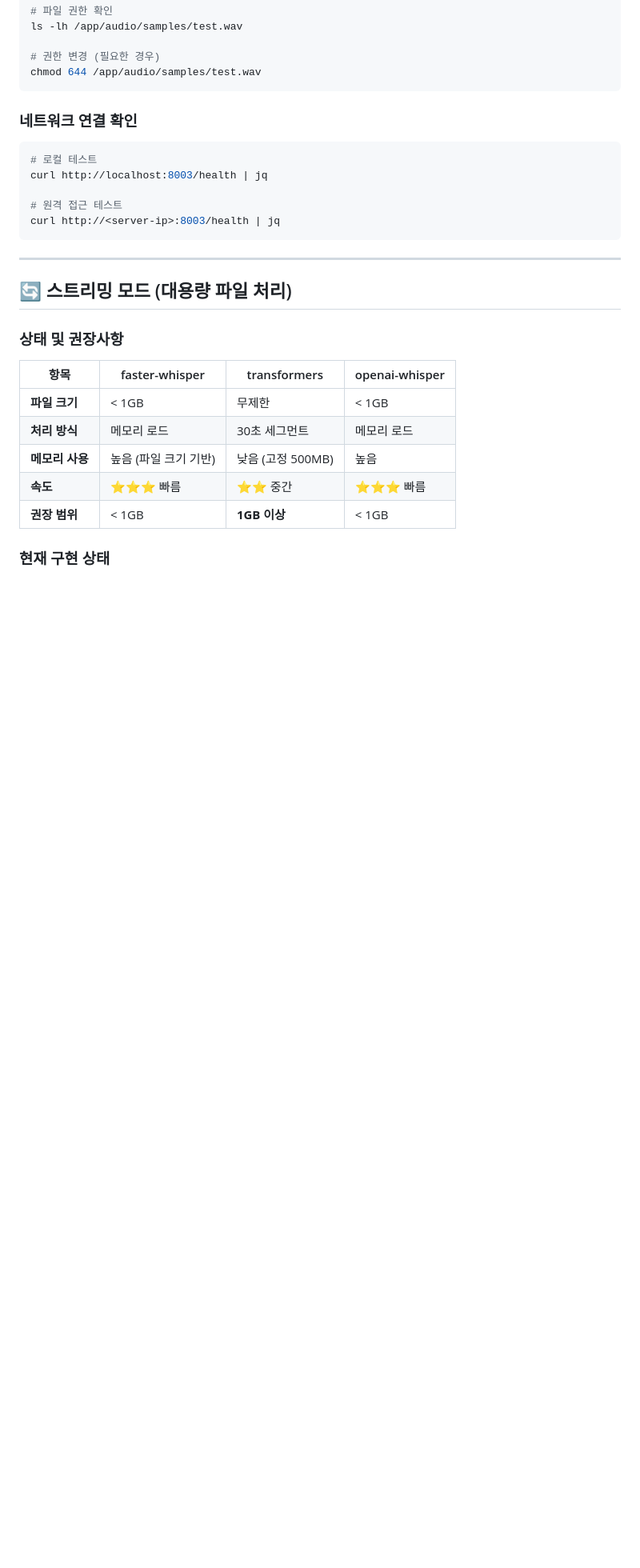
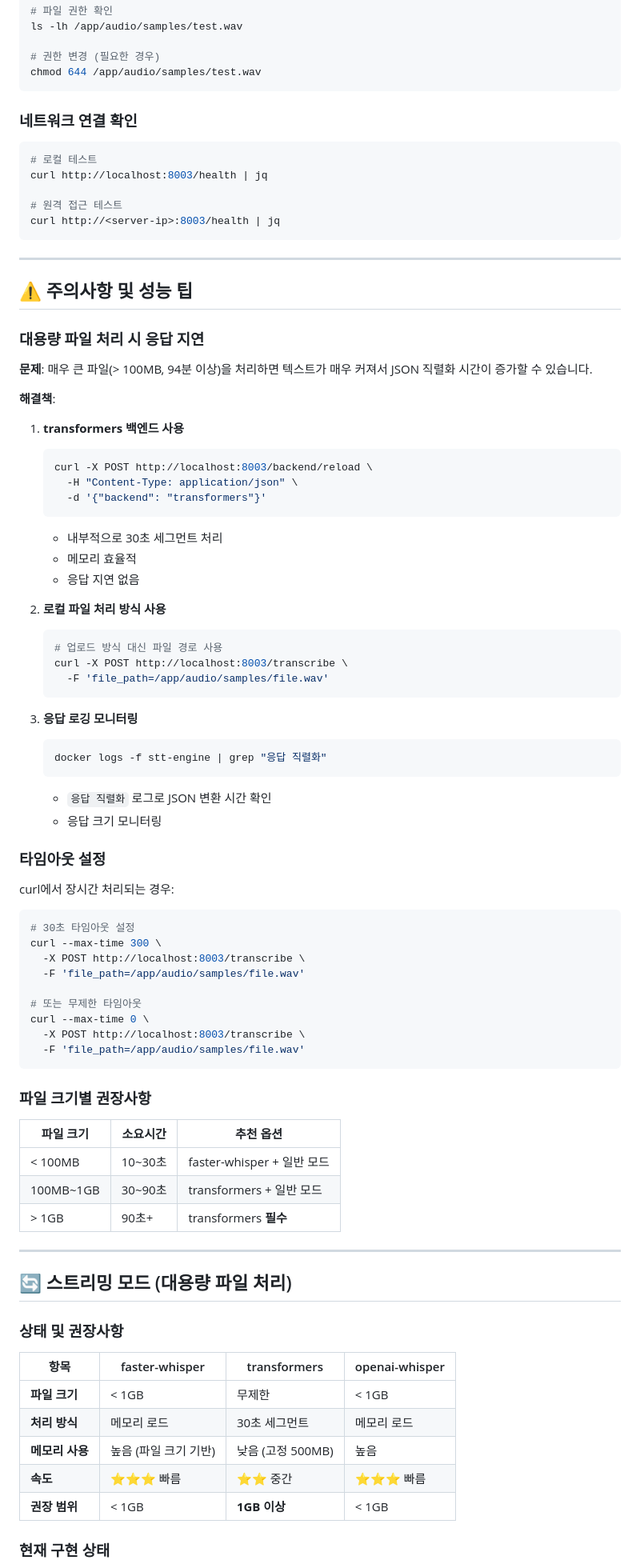
Before and after one commit to Kuwon-KIS/stt_engine, a Markdown page: docs/API_USAGE_GUIDE.md, the part around the change. Shown at 80% size. Drawn GitHub-style; blank space fills up the shorter version.

Commit message:
Docs: Add large file handling and response delay troubleshooting
- Document response serialization delays for large audio files (>100MB)
- Add recommendations for different file size ranges
- Include timeout configuration examples
- Add logging monitoring tips for response generation
- Suggest backend switching for optimal performance
- Update file size vs processing time recommendations

````diff
--- a/docs/API_USAGE_GUIDE.md
+++ b/docs/API_USAGE_GUIDE.md
@@ -401,6 +401,64 @@ curl http://<server-ip>:8003/health | jq
 
 ---
 
+## ⚠️ 주의사항 및 성능 팁
+
+### 대용량 파일 처리 시 응답 지연
+
+**문제**: 매우 큰 파일(> 100MB, 94분 이상)을 처리하면 텍스트가 매우 커져서 JSON 직렬화 시간이 증가할 수 있습니다.
+
+**해결책**:
+
+1. **transformers 백엔드 사용**
+   ```bash
+   curl -X POST http://localhost:8003/backend/reload \
+     -H "Content-Type: application/json" \
+     -d '{"backend": "transformers"}'
+   ```
+   - 내부적으로 30초 세그먼트 처리
+   - 메모리 효율적
+   - 응답 지연 없음
+
+2. **로컬 파일 처리 방식 사용**
+   ```bash
+   # 업로드 방식 대신 파일 경로 사용
+   curl -X POST http://localhost:8003/transcribe \
+     -F 'file_path=/app/audio/samples/file.wav'
+   ```
+
+3. **응답 로깅 모니터링**
+   ```bash
+   docker logs -f stt-engine | grep "응답 직렬화"
+   ```
+   - `응답 직렬화` 로그로 JSON 변환 시간 확인
+   - 응답 크기 모니터링
+
+### 타임아웃 설정
+
+curl에서 장시간 처리되는 경우:
+
+```bash
+# 30초 타임아웃 설정
+curl --max-time 300 \
+  -X POST http://localhost:8003/transcribe \
+  -F 'file_path=/app/audio/samples/file.wav'
+
+# 또는 무제한 타임아웃
+curl --max-time 0 \
+  -X POST http://localhost:8003/transcribe \
+  -F 'file_path=/app/audio/samples/file.wav'
+```
+
+### 파일 크기별 권장사항
+
+| 파일 크기 | 소요시간 | 추천 옵션 |
+|---------|---------|----------|
+| < 100MB | 10~30초 | faster-whisper + 일반 모드 |
+| 100MB~1GB | 30~90초 | transformers + 일반 모드 |
+| > 1GB | 90초+ | transformers **필수** |
+
+---
+
 ## 🔄 스트리밍 모드 (대용량 파일 처리)
 
 ### 상태 및 권장사항
````
